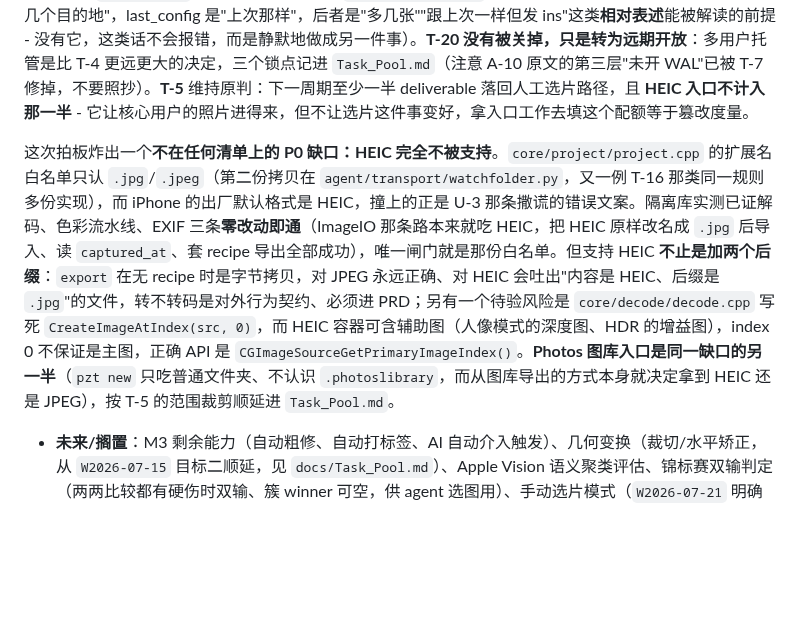
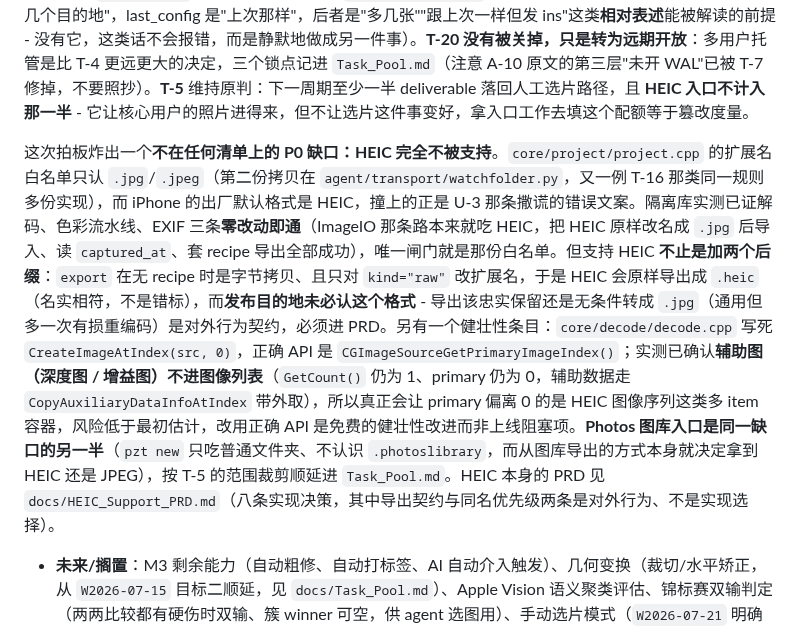
Before and after one commit to wangliyangleon/picztream, a Markdown page: docs/SPEC.md, the part around the change. GitHub-like rendering; blank space fills up the shorter version.

```diff
--- a/docs/SPEC.md
+++ b/docs/SPEC.md
@@ -35,7 +35,7 @@ PicZTream（简称 PZT）是一个基于终端、全键盘的图片筛选与色
 `2026-08-03` 收口一次**不属于上述 33 条提案的独立立项**：意图驱动的跨簇选片（PRD 与 13 张票归档在 `docs/history/Intent_Curation_PRD.md` 与 `docs/history/issues/intent-curation/`）。`pzt curate` 的两步里第二步一直是空白 - 开 AI 时选择是字面意义的 `std::sample` 随机抽样（W2026-07-21 的 eval 解耦拿掉 `overall_score` 之后跨簇比较失去了唯一的可比标量，而锦标赛只解决簇内），关 AI 时只按 `captured_at` 散开，而用户意图里最有信息量的"用途"那一维流到 Curate 只被当字符串打了个标签。现在这一步真正吃意图：单张描述加 `content` 字段（画面里发生了什么、有谁、在哪、什么氛围，与 `assessment` 的摄影评语分开），多样性预筛先裁出预选集（`min(ceil(max(1.5, M) · N), 候选集大小)`，M 经 settings 配置、默认 2，于是评估次数与图库大小无关），curate 内部只评估预选集，再由模型读着这些描述、按选片简述一次调用连**选**带**排**（叙事要求会反过来影响选哪几张，拆成"先选再排"会切在错误的地方），顺带产出一条文案随结果送到 Deliver；模型不可用或答案不合法时整批退化到与关 AI 完全同一条确定性路径（关 AI 的交付顺序同时从 farthest-point 的挑选序改成拍摄时间序）。选片简述在方案确认与选片确认两个阶段都能改。开销闸门与两级进度按**入口**接线：TUI 那一侧是阻塞式确认、拒绝零写入，headless 那一侧因为没有可以当场问的人，改成报出精确开销后继续跑、由 agent 立刻转达并给可撤入口。这一刀推翻两处已归档决策：`W2026-07-21_PRD.md` 的"agent 不再整批跑评估"（现在的评估只跑预选集，规模与图库无关，不是把删掉的东西加回来），以及"视觉推理归 core / 语言推理归 agent"那条轴（跨簇选片不看像素只读描述，按旧表述该归 agent，但它推理的对象自始至终是照片；轴已改述为"关于照片的推理归 core"，见 §2.3 与 `docs/adr/0001-core-hosts-photo-reasoning-even-when-text-only.md`）。实现期还顺手修掉一个共用缺陷：AI 请求的超时此前写死 60 秒，本地跑一次跨簇选择墙钟 45-80 秒、正好骑在上面，同一个项目时好时坏；现改为 settings 旋钮 `ai_request_timeout_seconds`，默认 180，`CONNECTTIMEOUT` 保持 10 秒不跟着变大。
 `2026-08-08` 收口提案 **T-4**（"核心用户是谁"，自 `docs/history/M4_Brainstorm.md:190` 起悬置 26 天），核心用户定义见上。它的三个下游实际收敛 **2/3**，不是提案预期的 3/3。**T-27**（公开叙事）改为以"选片成本 = 单次决策延迟 × 决策次数"这条 thesis 统领：终端秒切打第一个因子、AI 打第二个，RAW 旁路降为第一因子的极端案例放第三段 - 原条目主张的"该主打 RAW 旁路"随 JPEG P0 失效，同时公开面还漏着 2026-08-03 刚落地的意图驱动跨簇选片。**T-31** 拆成两半：Caption **已落地**，只是形态与 `M4_Agent_Workflow_Design.md:34` 的设计不同 - 不是第七个 Stage，而是 Curate 的副产品（`core/curate/curate.h` 的 `caption` 字段 → `agent/stages/curate.py` → `agent/stages/deliver.py` 单独发一条消息），条目写于 2026-07-25、被 2026-08-03 的意图驱动选片实现推翻而无人回头改它；Profile **决定不做**（"目的地模板"这个抽象已被"用途"进入用户意图所取代，两份表示冲突时谁赢没有定义，且它是为"多目的地 × 多用户"设计的，对单个个人用户属 §2.4 点名要避免的超范围抽象）；`last_config` 该做但不是现在（进 `docs/Task_Pool.md`。它与 Profile 是两件事：Profile 是"我有几个目的地"，last_config 是"上次那样"，后者是"多几张""跟上次一样但发 ins"这类**相对表述**能被解读的前提 - 没有它，这类话不会报错，而是静默地做成另一件事）。**T-20 没有被关掉，只是转为远期开放**：多用户托管是比 T-4 更远更大的决定，三个锁点记进 `Task_Pool.md`（注意 A-10 原文的第三层"未开 WAL"已被 T-7 修掉，不要照抄）。**T-5** 维持原判：下一周期至少一半 deliverable 落回人工选片路径，且 **HEIC 入口不计入那一半** - 它让核心用户的照片进得来，但不让选片这件事变好，拿入口工作去填这个配额等于篡改度量。
 
-这次拍板炸出一个**不在任何清单上的 P0 缺口：HEIC 完全不被支持**。`core/project/project.cpp` 的扩展名白名单只认 `.jpg`/`.jpeg`（第二份拷贝在 `agent/transport/watchfolder.py`，又一例 T-16 那类同一规则多份实现），而 iPhone 的出厂默认格式是 HEIC，撞上的正是 U-3 那条撒谎的错误文案。隔离库实测已证解码、色彩流水线、EXIF 三条**零改动即通**（ImageIO 那条路本来就吃 HEIC，把 HEIC 原样改名成 `.jpg` 后导入、读 `captured_at`、套 recipe 导出全部成功），唯一闸门就是那份白名单。但支持 HEIC **不止是加两个后缀**：`export` 在无 recipe 时是字节拷贝，对 JPEG 永远正确、对 HEIC 会吐出"内容是 HEIC、后缀是 `.jpg`"的文件，转不转码是对外行为契约、必须进 PRD；另有一个待验风险是 `core/decode/decode.cpp` 写死 `CreateImageAtIndex(src, 0)`，而 HEIC 容器可含辅助图（人像模式的深度图、HDR 的增益图），index 0 不保证是主图，正确 API 是 `CGImageSourceGetPrimaryImageIndex()`。**Photos 图库入口是同一缺口的另一半**（`pzt new` 只吃普通文件夹、不认识 `.photoslibrary`，而从图库导出的方式本身就决定拿到 HEIC 还是 JPEG），按 T-5 的范围裁剪顺延进 `Task_Pool.md`。
+这次拍板炸出一个**不在任何清单上的 P0 缺口：HEIC 完全不被支持**。`core/project/project.cpp` 的扩展名白名单只认 `.jpg`/`.jpeg`（第二份拷贝在 `agent/transport/watchfolder.py`，又一例 T-16 那类同一规则多份实现），而 iPhone 的出厂默认格式是 HEIC，撞上的正是 U-3 那条撒谎的错误文案。隔离库实测已证解码、色彩流水线、EXIF 三条**零改动即通**（ImageIO 那条路本来就吃 HEIC，把 HEIC 原样改名成 `.jpg` 后导入、读 `captured_at`、套 recipe 导出全部成功），唯一闸门就是那份白名单。但支持 HEIC **不止是加两个后缀**：`export` 在无 recipe 时是字节拷贝、且只对 `kind="raw"` 改扩展名，于是 HEIC 会原样导出成 `.heic`（名实相符，不是错标），而**发布目的地未必认这个格式** - 导出该忠实保留还是无条件转成 `.jpg`（通用但多一次有损重编码）是对外行为契约，必须进 PRD。另有一个健壮性条目：`core/decode/decode.cpp` 写死 `CreateImageAtIndex(src, 0)`，正确 API 是 `CGImageSourceGetPrimaryImageIndex()`；实测已确认**辅助图（深度图 / 增益图）不进图像列表**（`GetCount()` 仍为 1、primary 仍为 0，辅助数据走 `CopyAuxiliaryDataInfoAtIndex` 带外取），所以真正会让 primary 偏离 0 的是 HEIC 图像序列这类多 item 容器，风险低于最初估计，改用正确 API 是免费的健壮性改进而非上线阻塞项。**Photos 图库入口是同一缺口的另一半**（`pzt new` 只吃普通文件夹、不认识 `.photoslibrary`，而从图库导出的方式本身就决定拿到 HEIC 还是 JPEG），按 T-5 的范围裁剪顺延进 `Task_Pool.md`。HEIC 本身的 PRD 见 `docs/HEIC_Support_PRD.md`（八条实现决策，其中导出契约与同名优先级两条是对外行为、不是实现选择）。
 
 - **未来/搁置**：M3 剩余能力（自动粗修、自动打标签、AI 自动介入触发）、几何变换（裁切/水平矫正，从 `W2026-07-15` 目标二顺延，见 `docs/Task_Pool.md`）、Apple Vision 语义聚类评估、锦标赛双输判定（两两比较都有硬伤时双输、簇 winner 可空，供 agent 选图用）、手动选片模式（`W2026-07-21` 明确移出范围，未立项）（`docs/Task_Pool.md`）、recipe.json 导入导出与 LLM 辅助生成配方、bottle 预编译与多用户 agent 托管、M5 全托管自动化。
 
```
Also changed, not shown: docs/HEIC_Support_PRD.md (added, +148 -0 lines).
